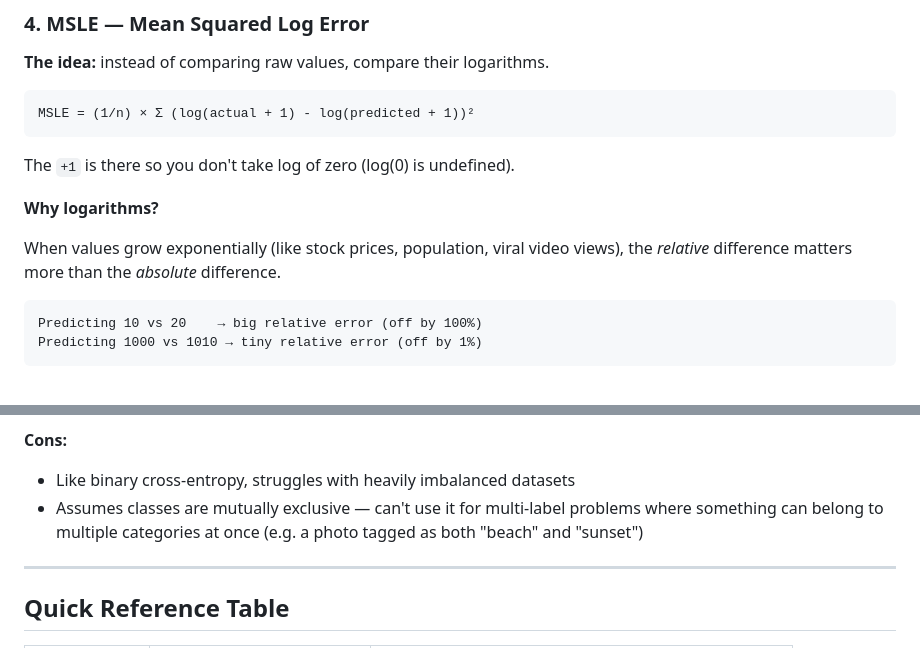
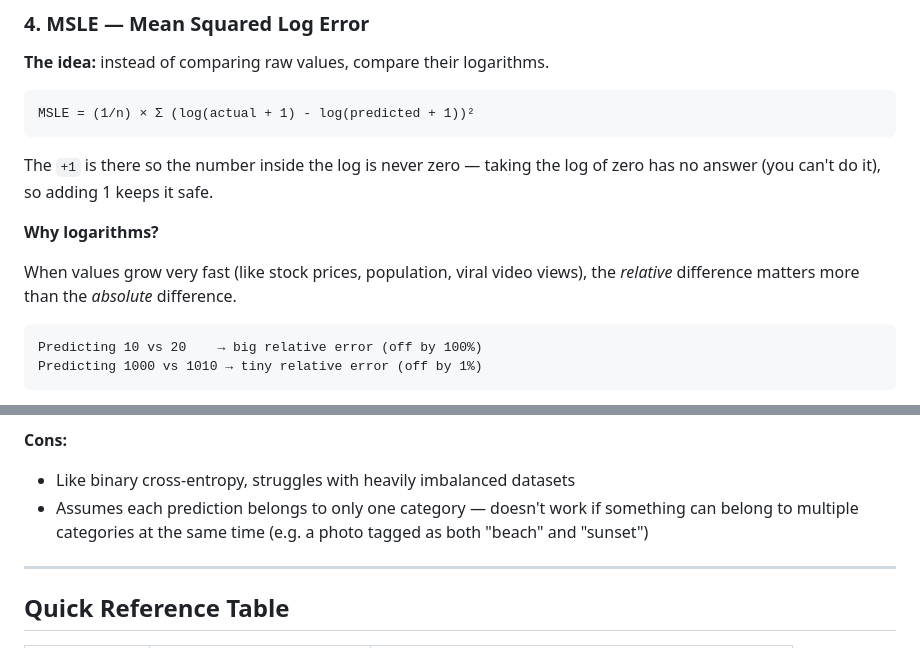
Before and after one commit to vishalsehgalvs/Deep_Learning, a Markdown page: Artificial_Neural_Network/loss_functions.md, 2 parts joined by grey strips. Drawn GitHub-style.

````diff
--- a/Artificial_Neural_Network/loss_functions.md
+++ b/Artificial_Neural_Network/loss_functions.md
@@ -196,11 +196,11 @@ Right of delta: behaves like MAE (straight).
 MSLE = (1/n) × Σ (log(actual + 1) - log(predicted + 1))²
 ```
 
-The `+1` is there so you don't take log of zero (log(0) is undefined).
+The `+1` is there so the number inside the log is never zero — taking the log of zero has no answer (you can't do it), so adding 1 keeps it safe.
 
 **Why logarithms?**
 
-When values grow exponentially (like stock prices, population, viral video views), the _relative_ difference matters more than the _absolute_ difference.
+When values grow very fast (like stock prices, population, viral video views), the _relative_ difference matters more than the _absolute_ difference.
 
 ```
 Predicting 10 vs 20    → big relative error (off by 100%)
@@ -356,7 +356,7 @@ Prediction B: [0.6, 0.1, 0.3]  → low probability on Dog  → high loss ✗
 **Cons:**
 
 - Like binary cross-entropy, struggles with heavily imbalanced datasets
-- Assumes classes are mutually exclusive — can't use it for multi-label problems where something can belong to multiple categories at once (e.g. a photo tagged as both "beach" and "sunset")
+- Assumes each prediction belongs to only one category — doesn't work if something can belong to multiple categories at the same time (e.g. a photo tagged as both "beach" and "sunset")
 
 ---
 
````
Also changed, not shown: Artificial_Neural_Network/notes.md (+20 -13 lines).
